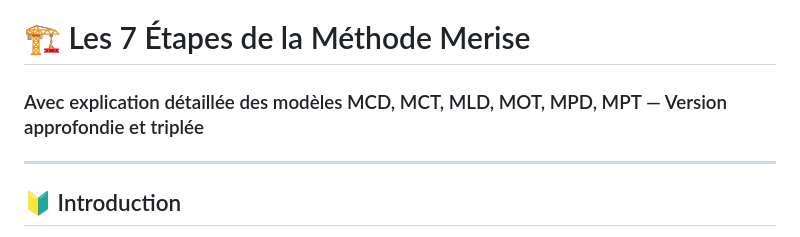
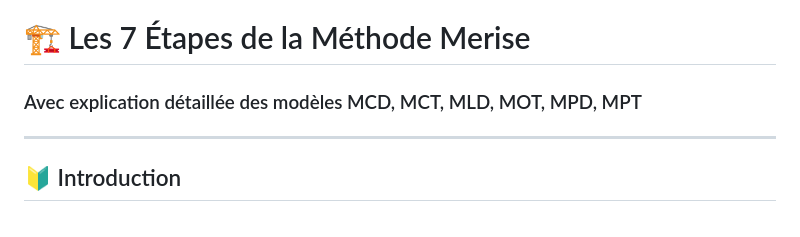
Before and after one commit to sanogotech/portailumlmerisebpml, a Markdown page: Merise7Etapes.md, the part around the change. GitHub-like rendering.

```diff
--- a/Merise7Etapes.md
+++ b/Merise7Etapes.md
@@ -1,6 +1,6 @@
 # 🏗️ Les 7 Étapes de la Méthode Merise
 
-### Avec explication détaillée des modèles MCD, MCT, MLD, MOT, MPD, MPT — Version approfondie et triplée
+### Avec explication détaillée des modèles MCD, MCT, MLD, MOT, MPD, MPT
 
 ---
 
```
